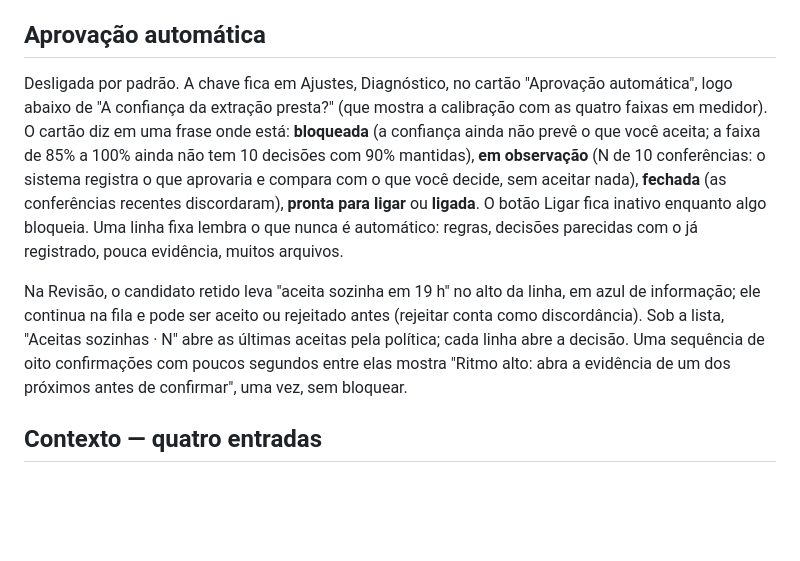
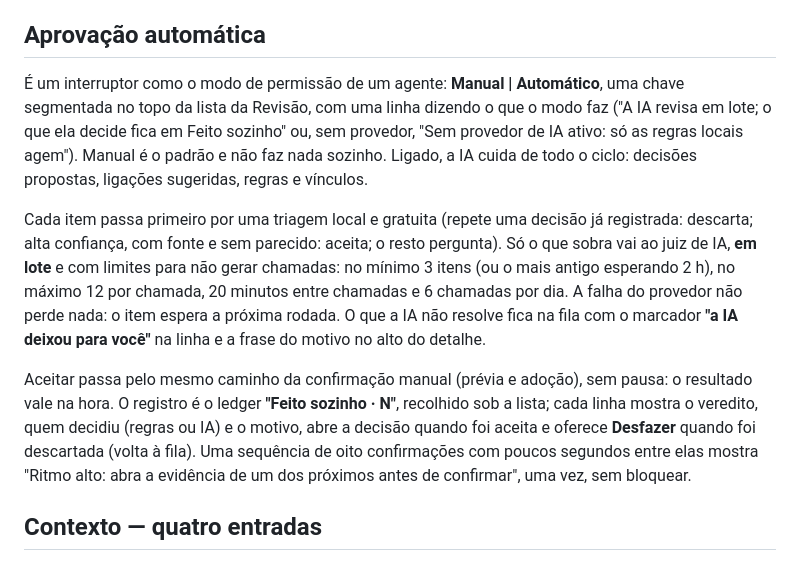
Before and after one commit to pablozr/xemnas, a Markdown page: docs/design/VISUAL-IDENTITY.md, the part around the change. Rendered like a GitHub page; blank space fills up the shorter version.

```diff
--- a/docs/design/VISUAL-IDENTITY.md
+++ b/docs/design/VISUAL-IDENTITY.md
@@ -366,23 +366,27 @@ que as tocam e uma ligação existe só porque um fluxo passa de uma parte a out
 
 ## Aprovação automática
 
-Desligada por padrão. A chave fica em Ajustes, Diagnóstico, no cartão "Aprovação
-automática", logo abaixo de "A confiança da extração presta?" (que mostra a calibração
-com as quatro faixas em medidor). O cartão diz em uma frase onde está: **bloqueada**
-(a confiança ainda não prevê o que você aceita; a faixa de 85% a 100% ainda não tem 10
-decisões com 90% mantidas), **em observação** (N de 10 conferências: o sistema registra o
-que aprovaria e compara com o que você decide, sem aceitar nada), **fechada** (as
-conferências recentes discordaram), **pronta para ligar** ou **ligada**. O botão
-Ligar fica inativo enquanto algo bloqueia. Uma linha fixa lembra o que nunca é
-automático: regras, decisões parecidas com o já registrado, pouca evidência, muitos
-arquivos.
+É um interruptor como o modo de permissão de um agente: **Manual | Automático**, uma
+chave segmentada no topo da lista da Revisão, com uma linha dizendo o que o modo faz
+("A IA revisa em lote; o que ela decide fica em Feito sozinho" ou, sem provedor,
+"Sem provedor de IA ativo: só as regras locais agem"). Manual é o padrão e não faz nada
+sozinho. Ligado, a IA cuida de todo o ciclo: decisões propostas, ligações sugeridas,
+regras e vínculos.
 
-Na Revisão, o candidato retido leva "aceita sozinha em 19 h" no alto da linha, em azul
-de informação; ele continua na fila e pode ser aceito ou rejeitado antes (rejeitar
-conta como discordância). Sob a lista, "Aceitas sozinhas · N" abre as últimas aceitas
-pela política; cada linha abre a decisão. Uma sequência de oito confirmações com
-poucos segundos entre elas mostra "Ritmo alto: abra a evidência de um dos próximos
-antes de confirmar", uma vez, sem bloquear.
+Cada item passa primeiro por uma triagem local e gratuita (repete uma decisão já
+registrada: descarta; alta confiança, com fonte e sem parecido: aceita; o resto
+pergunta). Só o que sobra vai ao juiz de IA, **em lote** e com limites para não gerar
+chamadas: no mínimo 3 itens (ou o mais antigo esperando 2 h), no máximo 12 por chamada,
+20 minutos entre chamadas e 6 chamadas por dia. A falha do provedor não perde nada: o
+item espera a próxima rodada. O que a IA não resolve fica na fila com o marcador
+**"a IA deixou para você"** na linha e a frase do motivo no alto do detalhe.
+
+Aceitar passa pelo mesmo caminho da confirmação manual (prévia e adoção), sem pausa: o
+resultado vale na hora. O registro é o ledger **"Feito sozinho · N"**, recolhido sob a
+lista; cada linha mostra o veredito, quem decidiu (regras ou IA) e o motivo, abre a
+decisão quando foi aceita e oferece **Desfazer** quando foi descartada (volta à fila).
+Uma sequência de oito confirmações com poucos segundos entre elas mostra "Ritmo alto:
+abra a evidência de um dos próximos antes de confirmar", uma vez, sem bloquear.
 
 ## Contexto — quatro entradas
 
```
Also changed, not shown: docs/pesquisas/exibicao-e-aprovacao.md (+5 -1 lines).
